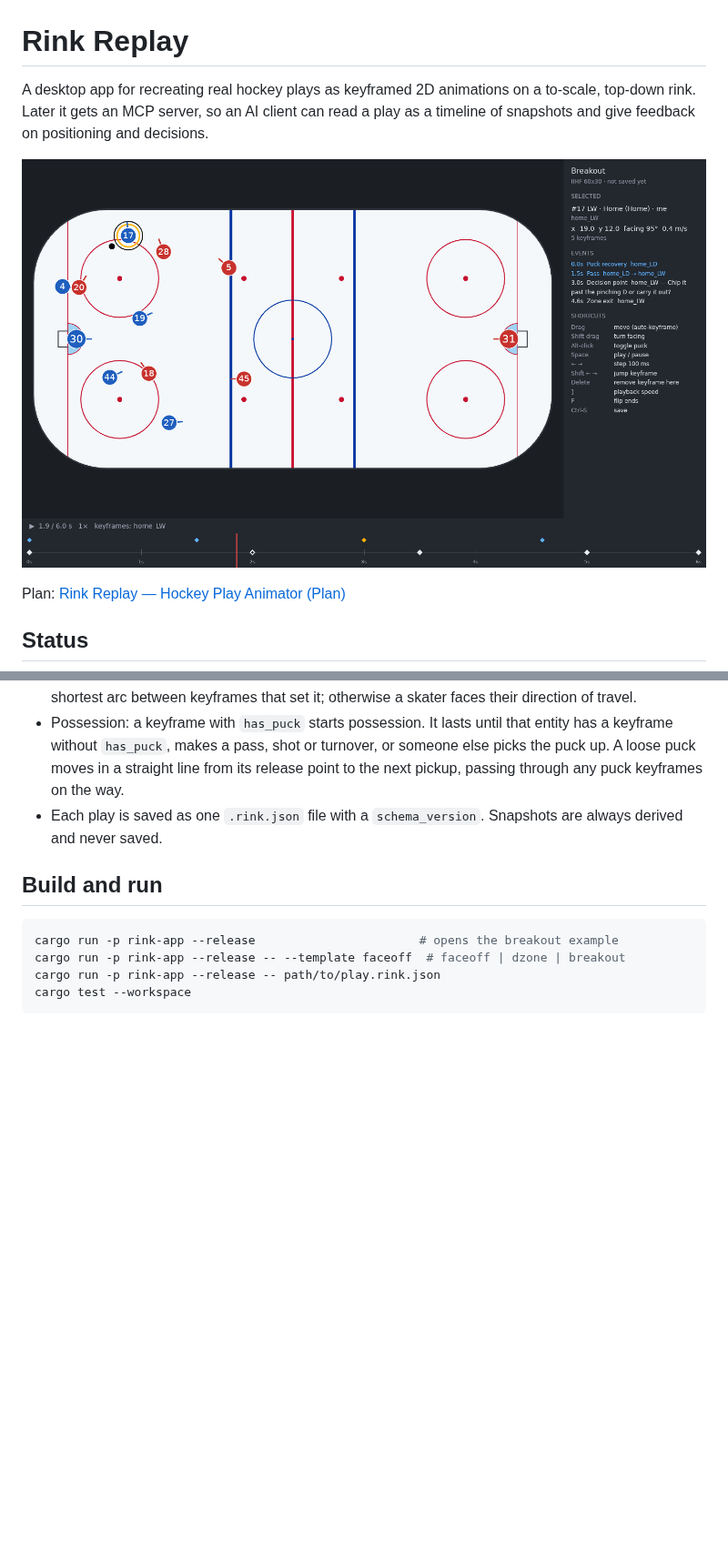
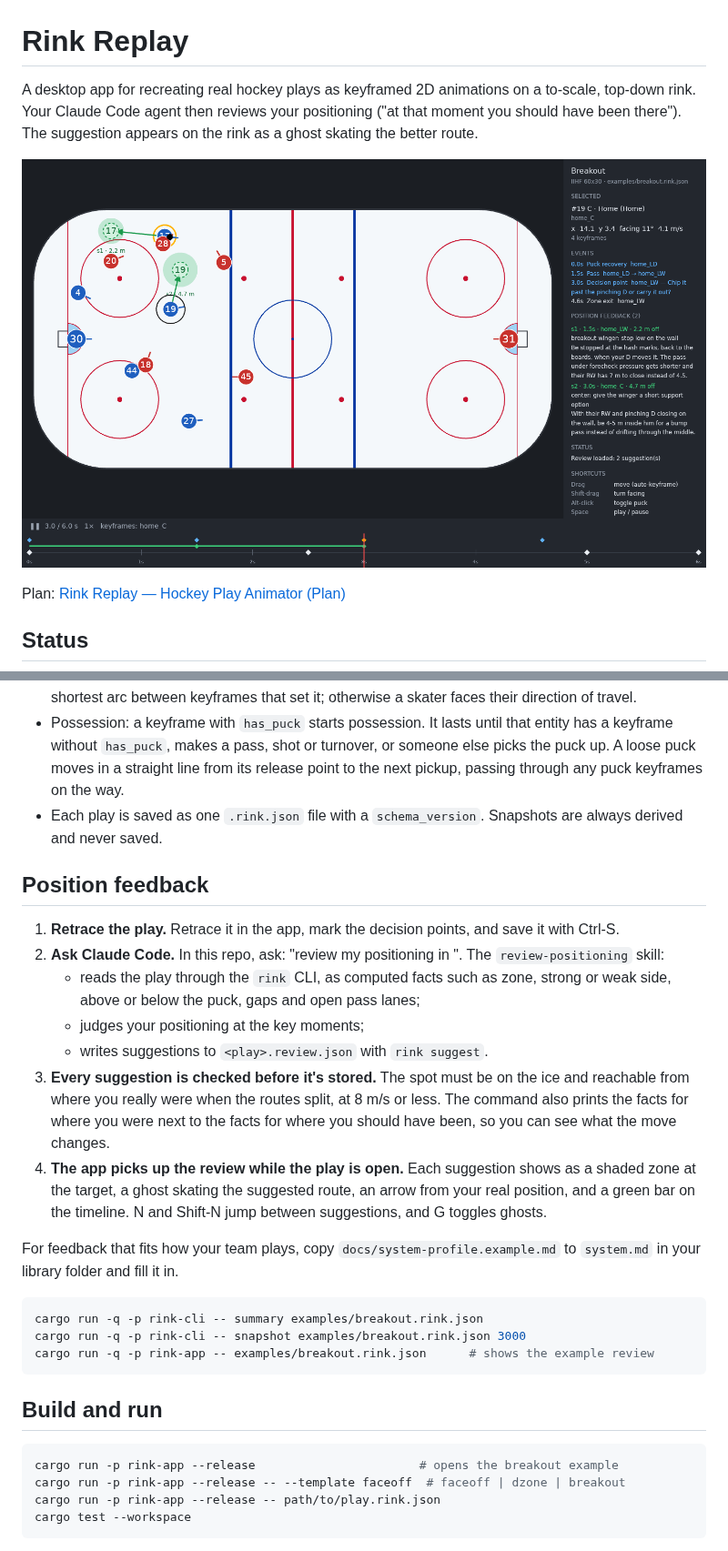
Before and after one commit to vilbergs/rink-analyzer, a Markdown page: README.md, 2 parts joined by grey strips. Shown at 91% size. Drawn GitHub-style; pictures changed too: docs/screenshot.png; blank space fills up the shorter version.

````diff
--- a/README.md
+++ b/README.md
@@ -1,6 +1,6 @@
 # Rink Replay
 
-A desktop app for recreating real hockey plays as keyframed 2D animations on a to-scale, top-down rink. Later it
-gets an MCP server, so an AI client can read a play as a timeline of snapshots and give feedback on positioning
-and decisions.
+A desktop app for recreating real hockey plays as keyframed 2D animations on a to-scale, top-down rink. Your
+Claude Code agent then reviews your positioning ("at that moment you should have been there"). The suggestion
+appears on the rink as a ghost skating the better route.
 
@@ -40,6 +44,30 @@ positions. The renderer uses it now, and the MCP server will use the same functi
   line from its release point to the next pickup, passing through any puck keyframes on the way.
 - Each play is saved as one `.rink.json` file with a `schema_version`. Snapshots are always derived and never
   saved.
+
+## Position feedback
+
+1. **Retrace the play.** Retrace it in the app, mark the decision points, and save it with Ctrl-S.
+2. **Ask Claude Code.** In this repo, ask: "review my positioning in <play>". The `review-positioning` skill:
+   - reads the play through the `rink` CLI, as computed facts such as zone, strong or weak side, above or below
+     the puck, gaps and open pass lanes;
+   - judges your positioning at the key moments;
+   - writes suggestions to `<play>.review.json` with `rink suggest`.
+3. **Every suggestion is checked before it's stored.** The spot must be on the ice and reachable from where you
+   really were when the routes split, at 8 m/s or less. The command also prints the facts for where you were next
+   to the facts for where you should have been, so you can see what the move changes.
+4. **The app picks up the review while the play is open.** Each suggestion shows as a shaded zone at the target,
+   a ghost skating the suggested route, an arrow from your real position, and a green bar on the timeline. N and
+   Shift-N jump between suggestions, and G toggles ghosts.
+
+For feedback that fits how your team plays, copy `docs/system-profile.example.md` to `system.md` in your library
+folder and fill it in.
+
+```sh
+cargo run -q -p rink-cli -- summary examples/breakout.rink.json
+cargo run -q -p rink-cli -- snapshot examples/breakout.rink.json 3000
+cargo run -q -p rink-app -- examples/breakout.rink.json      # shows the example review
+```
 
 ## Build and run
 
````
Also changed, not shown: other parts of README.md (+11 -3 lines), docs/system-profile.example.md (added, +31 -0 lines), 17 other files.
